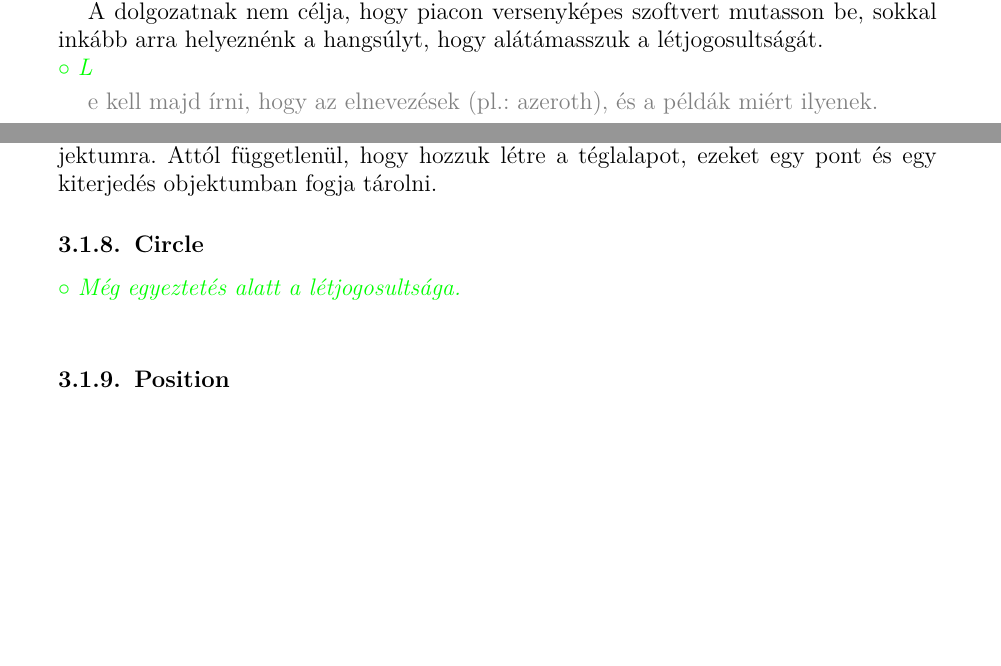
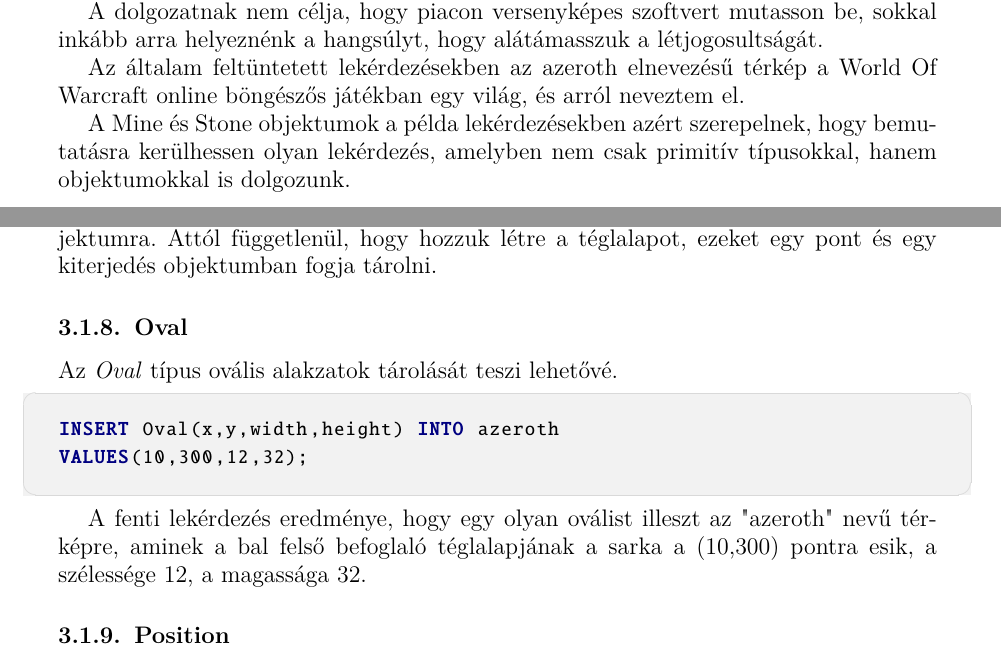
Before and after one commit to itachiviktor/tdkdolgozat, a LaTeX book (tdk.tex, which reads chapters/introduction.tex, chapters/language.tex): two parts of pages 4 and 11 of 42, joined at a grey line, cut so that both start at the same text, the shorter picture padded with empty space. Compiled offline with pdfLaTeX.

Commit message:
Apró változtatások, képekben, illetve a szövegben is

```diff
--- a/chapters/introduction.tex
+++ b/chapters/introduction.tex
@@ -6,6 +6,6 @@ Az ötlet, hogy szükség lenne egy ilyen domain specifikus lekérdezőnyelvre,
 
 A dolgozatnak nem célja, hogy piacon versenyképes szoftvert mutasson be, sokkal inkább arra helyeznénk a hangsúlyt, hogy alátámasszuk a létjogosultságát.
 
-\begin{comment}
-Le kell majd írni, hogy az elnevezések (pl.: azeroth), és a példák miért ilyenek.
-\end{comment}
+Az általam feltüntetett lekérdezésekben az azeroth elnevezésű térkép a World Of Warcraft online böngészős játékban egy világ, és arról neveztem el.
+
+A Mine és Stone objektumok a példa lekérdezésekben azért szerepelnek, hogy bemutatásra kerülhessen olyan lekérdezés, amelyben nem csak primitív típusokkal, hanem objektumokkal is dolgozunk.
--- a/chapters/language.tex
+++ b/chapters/language.tex
@@ -212,10 +209,16 @@ INSERT Rectangle(
 Itt mind a 4 paraméter egy lekérdezés eredménye, azaz mind mutat egy másik objektumra.
 Attól függetlenül, hogy hozzuk létre a téglalapot, ezeket egy pont és egy kiterjedés objektumban fogja tárolni.
 
-\subsection{Circle}
+\subsection{Oval}
 
-\begin{comment}{Még egyeztetés alatt a létjogosultsága.}
-\end{comment}
+Az \textit{Oval} típus ovális alakzatok tárolását teszi lehetővé.
+
+\begin{sql}
+INSERT Oval(x,y,width,height) INTO azeroth
+VALUES(10,300,12,32);
+\end{sql}
+
+A fenti lekérdezés eredménye, hogy egy olyan oválist illeszt az "azeroth" nevű térképre, aminek a bal felső befoglaló téglalapjának a sarka a (10,300) pontra esik, a szélessége 12, a magassága 32.
 
 \subsection{Position}
 
```
Also changed, not shown: chapters/engine.tex (+4 -6 lines), images/InsertTreeBuilder.png, images/types.png, chapters/language.tex (3 more changed lines).
